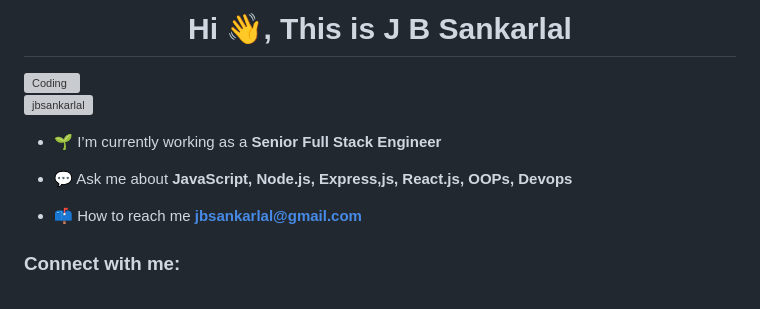
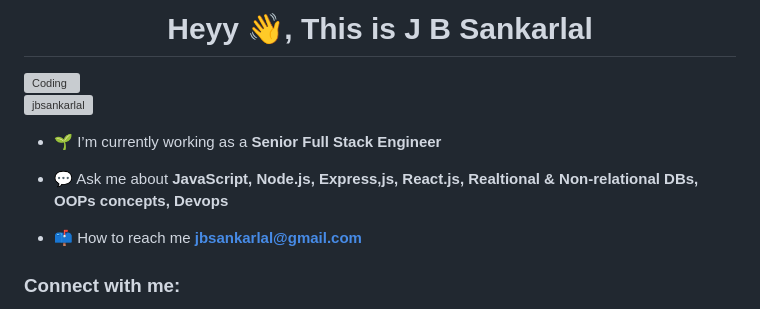
Before and after one commit to jbsankarlal/jbsankarlal, a Markdown page: README.md, the part around one of its changes. Rendered like a GitHub page; grey boxes are pictures that could not be loaded.

```diff
--- a/README.md
+++ b/README.md
@@ -1,12 +1,12 @@
 
-<h1 align="center">Hi 👋, This is J B Sankarlal</h1>
+<h1 align="center">Heyy 👋, This is J B Sankarlal</h1>
 <img align="right" alt="Coding" width="400" src="https://dresma.ai/wp-content/uploads/2022/01/mern-stack-developer.gif">
 
 <p align="left"> <img src="https://komarev.com/ghpvc/?username=jbsankarlal&label=Profile%20views&color=0e75b6&style=flat" alt="jbsankarlal" /> </p>
 
 - 🌱 I’m currently working as a **Senior Full Stack Engineer**
 
-- 💬 Ask me about **JavaScript, Node.js, Express,js, React.js, OOPs, Devops**
+- 💬 Ask me about **JavaScript, Node.js, Express,js, React.js, Realtional & Non-relational DBs, OOPs concepts, Devops**
 
 - 📫 How to reach me **jbsankarlal@gmail.com**
 
```
Also changed, not shown: other parts of README.md (+0 -4 lines).
